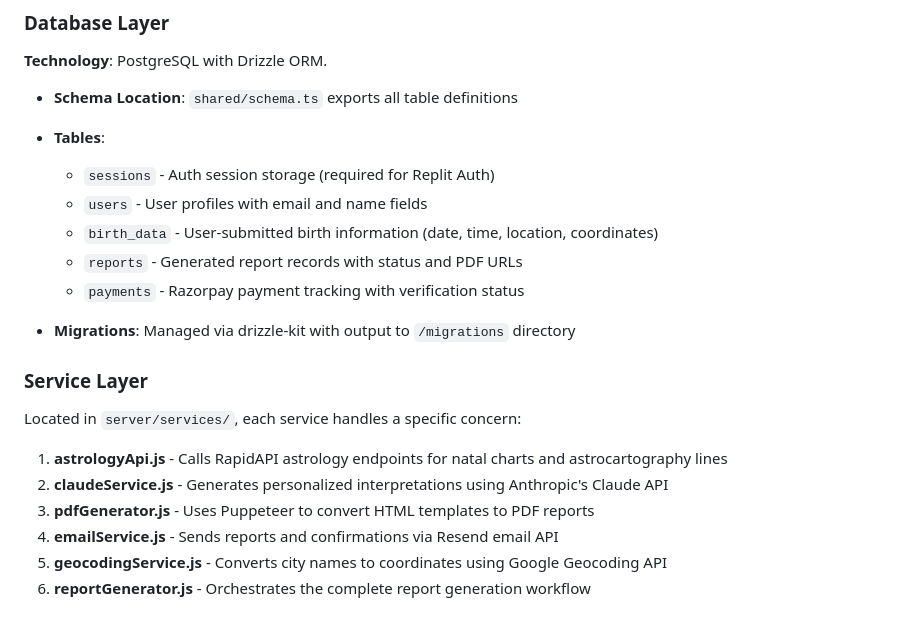
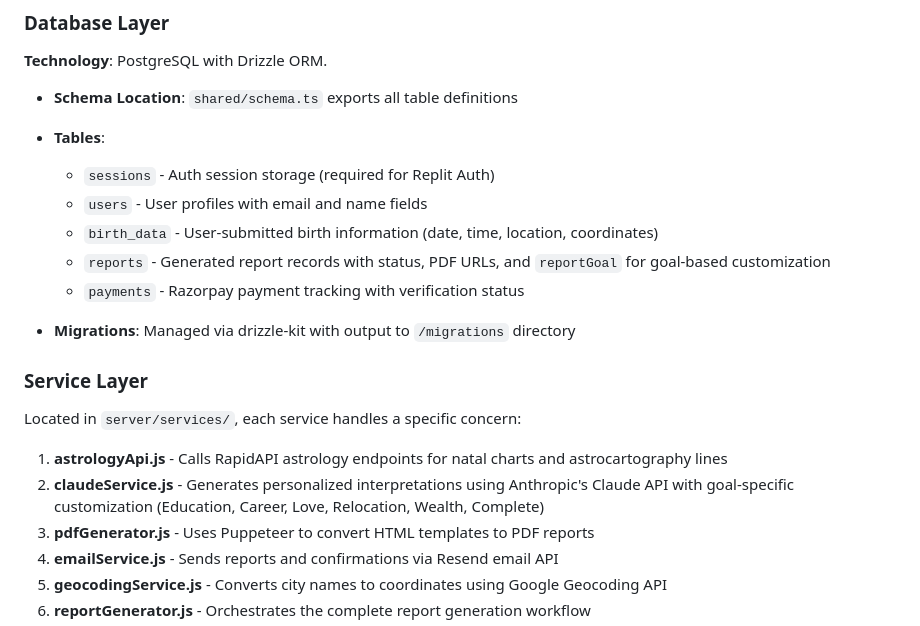
Before and after one commit to raveenkapadia/summtra, a Markdown page: replit.md, the part around the change. GitHub-like rendering.

Commit message:
Add goal-based customization to report generation
Update database schema, backend endpoints, and frontend to support user-defined report goals, enabling tailored interpretations from Claude AI.

Replit-Commit-Author: Agent
Replit-Commit-Session-Id: 7666be14-52b7-496b-8d86-8a1c221d5336
Replit-Commit-Checkpoint-Type: full_checkpoint
Replit-Commit-Event-Id: aefe8af6-5f36-4f74-98b9-f0e1f2174690
Replit-Commit-Screenshot-Url: https://storage.googleapis.com/screenshot-production-us-central1/54b901d9-2869-421f-bebb-3e1a29a84e65/7666be14-52b7-496b-8d86-8a1c221d5336/FXzWqGq
Replit-Helium-Checkpoint-Created: true

```diff
--- a/replit.md
+++ b/replit.md
@@ -80,7 +80,7 @@ Preferred communication style: Simple, everyday language.
   - `sessions` - Auth session storage (required for Replit Auth)
   - `users` - User profiles with email and name fields
   - `birth_data` - User-submitted birth information (date, time, location, coordinates)
-  - `reports` - Generated report records with status and PDF URLs
+  - `reports` - Generated report records with status, PDF URLs, and `reportGoal` for goal-based customization
   - `payments` - Razorpay payment tracking with verification status
 
 - **Migrations**: Managed via drizzle-kit with output to `/migrations` directory
@@ -90,7 +90,7 @@ Preferred communication style: Simple, everyday language.
 Located in `server/services/`, each service handles a specific concern:
 
 1. **astrologyApi.js** - Calls RapidAPI astrology endpoints for natal charts and astrocartography lines
-2. **claudeService.js** - Generates personalized interpretations using Anthropic's Claude API
+2. **claudeService.js** - Generates personalized interpretations using Anthropic's Claude API with goal-specific customization (Education, Career, Love, Relocation, Wealth, Complete)
 3. **pdfGenerator.js** - Uses Puppeteer to convert HTML templates to PDF reports
 4. **emailService.js** - Sends reports and confirmations via Resend email API
 5. **geocodingService.js** - Converts city names to coordinates using Google Geocoding API
```
